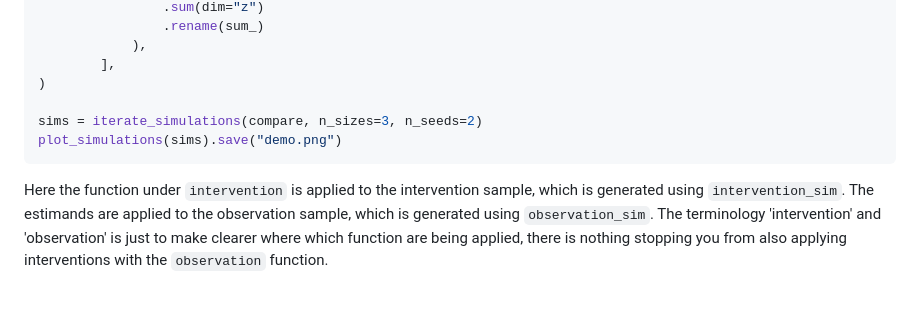
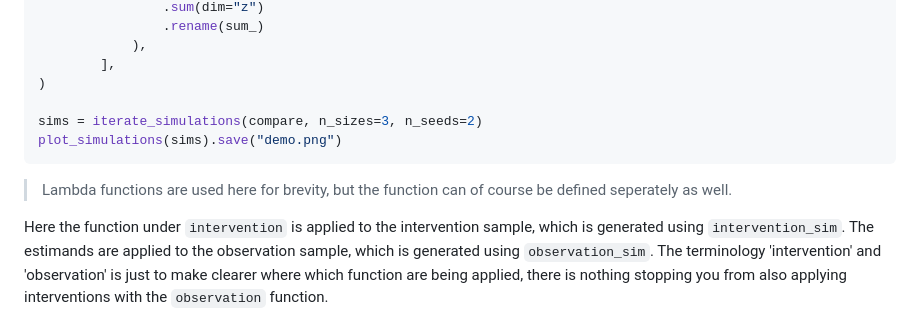
Before and after one commit to LucHeuff/sim-dags, a Markdown page: README.md, the part around the change. GitHub-like rendering; blank space fills up the shorter version.

````diff
--- a/README.md
+++ b/README.md
@@ -92,6 +92,8 @@ compare = build_compare_function(
 sims = iterate_simulations(compare, n_sizes=3, n_seeds=2)
 plot_simulations(sims).save("demo.png")
 ```
+> Lambda functions are used here for brevity, but the function can of course be defined seperately as well.
+
 Here the function under `intervention` is applied to the intervention sample, which is generated using `intervention_sim`.
 The estimands are applied to the observation sample, which is generated using `observation_sim`.
 The terminology 'intervention' and 'observation' is just to make clearer where which function are being applied, there is nothing stopping you from also applying interventions with the `observation` function.
````
